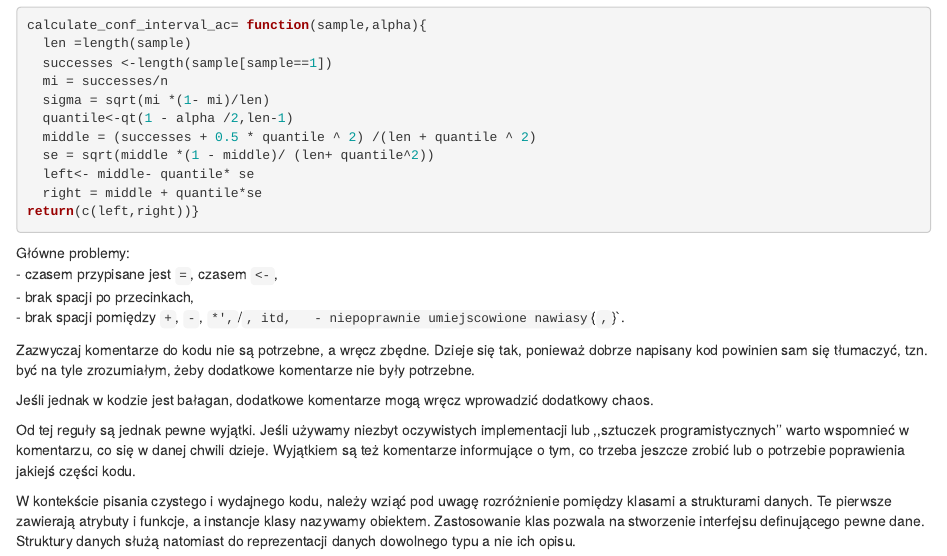
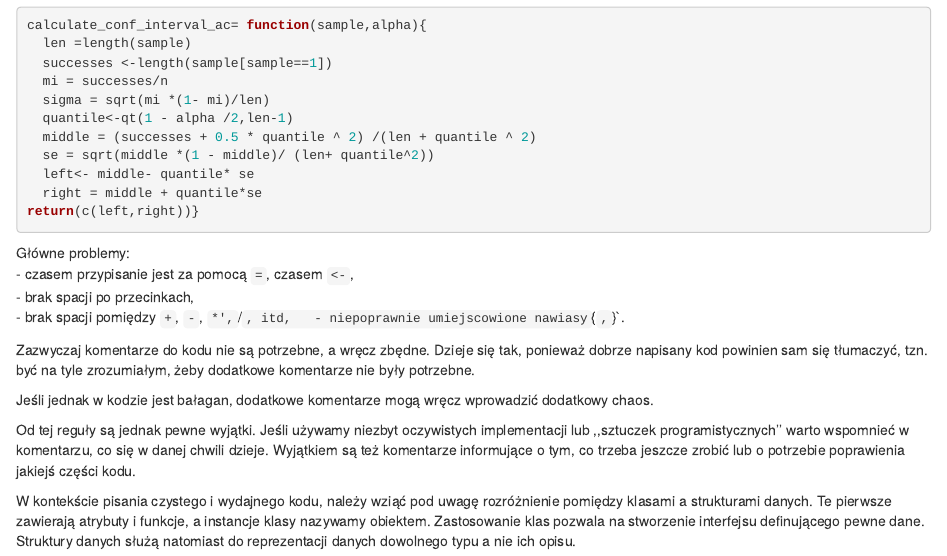
Before and after one commit to mstaniak/PiADwR, an R Markdown document (czysty_i_wydajny_kod_w_R.Rmd): the page in a window 1100 px wide, from 740 px down. Rendered offline with R 4.5, knitr and Pandoc, with nearby package versions.

Commit message:
Minor fix

````diff
--- a/czysty_i_wydajny_kod_w_R.Rmd
+++ b/czysty_i_wydajny_kod_w_R.Rmd
@@ -124,7 +124,7 @@ return(c(left,right))}
 ```
 
 Główne problemy:
-- czasem przypisane jest `=`, czasem `<-`,
+- czasem przypisanie jest za pomocą `=`, czasem `<-`,
 - brak spacji po przecinkach,
 - brak spacji pomiędzy `+`, `-`, `*', `/`, itd,
 - niepoprawnie umiejscowione nawiasy `{`, `}`.
````
